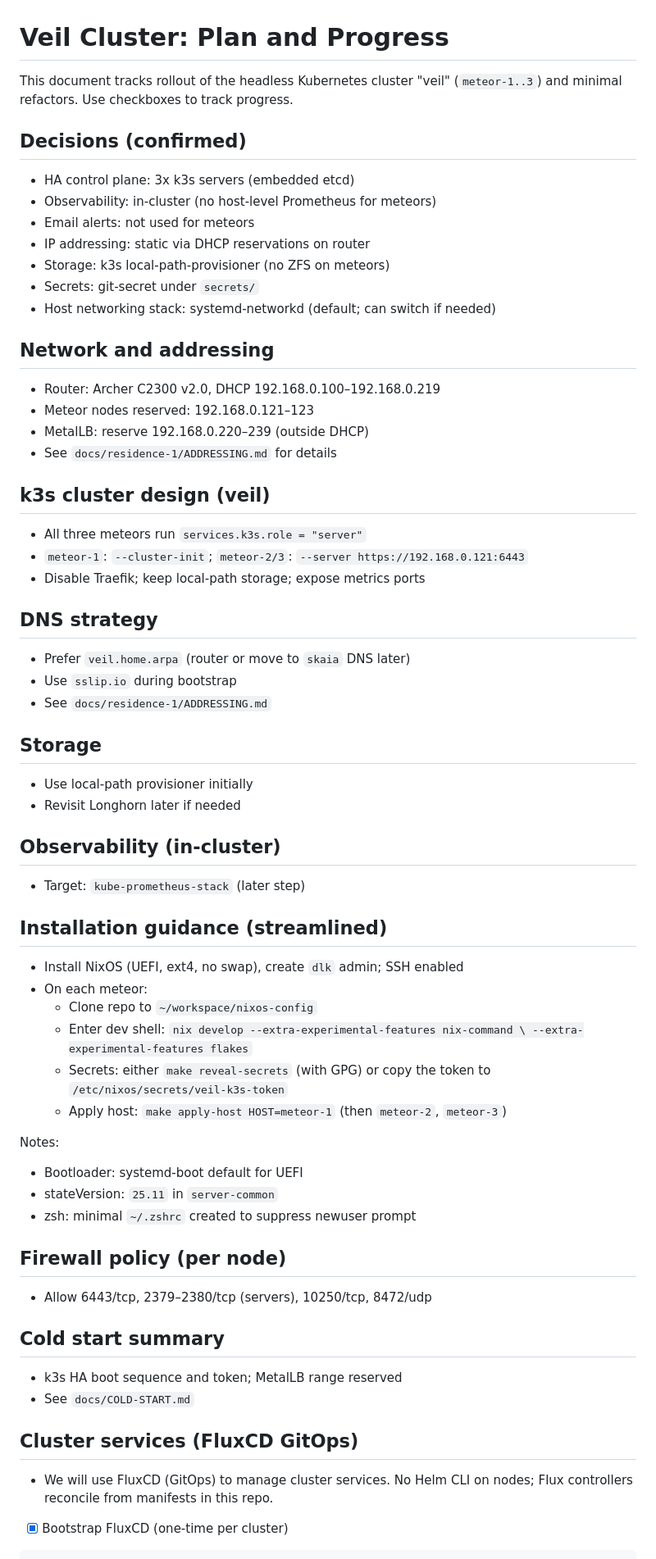
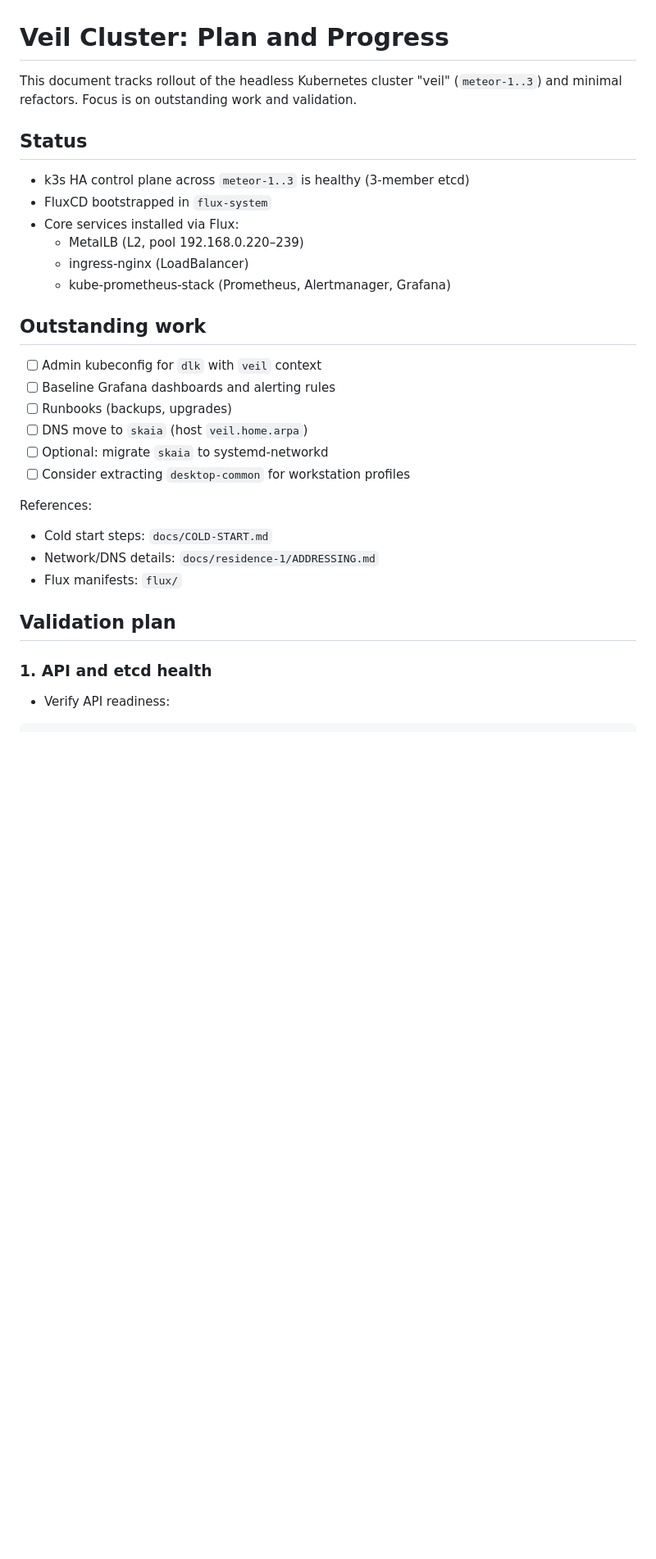
Before and after one commit to othercriteria/nixos-config, a Markdown page: docs/VEIL-PLAN.md, the part around the change printed below. Shown: that part at 82% size. GitHub-like rendering; blank space fills up the shorter version.

Commit message:
docs: trim VEIL plan to focus on outstanding work and validation
Affected Hosts:

- meteor-1

- meteor-2

````diff
--- a/docs/VEIL-PLAN.md
+++ b/docs/VEIL-PLAN.md
@@ -1,78 +1,37 @@
 # Veil Cluster: Plan and Progress
 
 This document tracks rollout of the headless Kubernetes cluster "veil"
-(`meteor-1..3`) and minimal refactors. Use checkboxes to track progress.
+(`meteor-1..3`) and minimal refactors. Focus is on outstanding work and
+validation.
 
-## Decisions (confirmed)
+## Status
 
-- HA control plane: 3x k3s servers (embedded etcd)
-- Observability: in-cluster (no host-level Prometheus for meteors)
-- Email alerts: not used for meteors
-- IP addressing: static via DHCP reservations on router
-- Storage: k3s local-path-provisioner (no ZFS on meteors)
-- Secrets: git-secret under `secrets/`
-- Host networking stack: systemd-networkd (default; can switch if needed)
+- k3s HA control plane across `meteor-1..3` is healthy (3-member etcd)
+- FluxCD bootstrapped in `flux-system`
+- Core services installed via Flux:
+  - MetalLB (L2, pool 192.168.0.220–239)
+  - ingress-nginx (LoadBalancer)
+  - kube-prometheus-stack (Prometheus, Alertmanager, Grafana)
 
-## Network and addressing
+## Outstanding work
 
-- Router: Archer C2300 v2.0, DHCP 192.168.0.100–192.168.0.219
-- Meteor nodes reserved: 192.168.0.121–123
-- MetalLB: reserve 192.168.0.220–239 (outside DHCP)
-- See `docs/residence-1/ADDRESSING.md` for details
+- [ ] Admin kubeconfig for `dlk` with `veil` context
+- [ ] Baseline Grafana dashboards and alerting rules
+- [ ] Runbooks (backups, upgrades)
+- [ ] DNS move to `skaia` (host `veil.home.arpa`)
+- [ ] Optional: migrate `skaia` to systemd-networkd
+- [ ] Consider extracting `desktop-common` for workstation profiles
 
-## k3s cluster design (veil)
+References:
 
-- All three meteors run `services.k3s.role = "server"`
-- `meteor-1`: `--cluster-init`; `meteor-2/3`: `--server https://192.168.0.121:6443`
-- Disable Traefik; keep local-path storage; expose metrics ports
+- Cold start steps: `docs/COLD-START.md`
+- Network/DNS details: `docs/residence-1/ADDRESSING.md`
+- Flux manifests: `flux/`
 
-## DNS strategy
+## Validation plan
 
-- Prefer `veil.home.arpa` (router or move to `skaia` DNS later)
-- Use `sslip.io` during bootstrap
-- See `docs/residence-1/ADDRESSING.md`
+### 1. API and etcd health
 
-## Storage
-
-- Use local-path provisioner initially
-- Revisit Longhorn later if needed
-
-## Observability (in-cluster)
-
-- Target: `kube-prometheus-stack` (later step)
-
-## Installation guidance (streamlined)
-
-- Install NixOS (UEFI, ext4, no swap), create `dlk` admin; SSH enabled
-- On each meteor:
-  - Clone repo to `~/workspace/nixos-config`
-  - Enter dev shell:
-    `nix develop --extra-experimental-features nix-command \
-    --extra-experimental-features flakes`
-  - Secrets: either `make reveal-secrets` (with GPG) or copy the token to
-    `/etc/nixos/secrets/veil-k3s-token`
-  - Apply host: `make apply-host HOST=meteor-1` (then `meteor-2`, `meteor-3`)
-
-Notes:
-
-- Bootloader: systemd-boot default for UEFI
-- stateVersion: `25.11` in `server-common`
-- zsh: minimal `~/.zshrc` created to suppress newuser prompt
-
-## Firewall policy (per node)
-
-- Allow 6443/tcp, 2379–2380/tcp (servers), 10250/tcp, 8472/udp
-
-## Cold start summary
-
-- k3s HA boot sequence and token; MetalLB range reserved
-- See `docs/COLD-START.md`
-
-## Cluster services (FluxCD GitOps)
-
-- We will use FluxCD (GitOps) to manage cluster services. No Helm CLI on
-  nodes; Flux controllers reconcile from manifests in this repo.
-
-- [x] Bootstrap FluxCD (one-time per cluster)
+- Verify API readiness:
 
 ```bash
````
Also changed, not shown: other parts of docs/VEIL-PLAN.md (+99 -140 lines).
